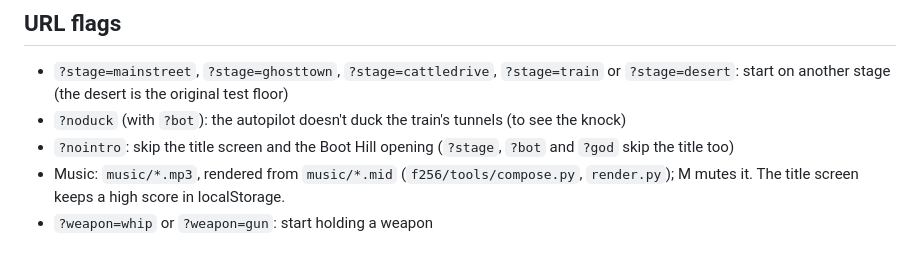
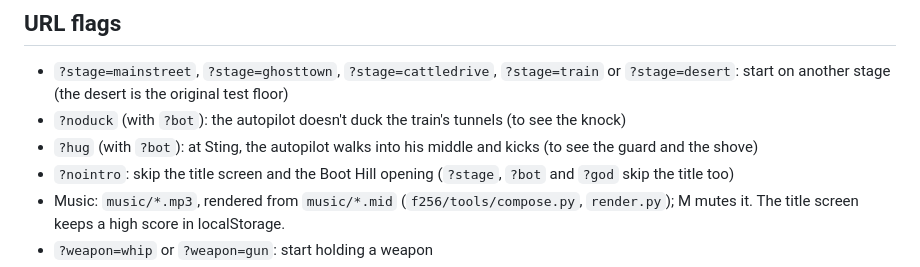
Before and after one commit to jfed6000/tsk, a Markdown page: game/README.md, the part around the change. Drawn GitHub-style.

Commit message:
README: ?hug
Co-Authored-By: Claude Opus 5.5 <noreply@anthropic.com>
Claude-Session: https://claude.ai/code/session_01RMmLqVqBwSZvCxXtNYCF8k

```diff
--- a/game/README.md
+++ b/game/README.md
@@ -49,6 +49,7 @@ right side kicks, top tips the hat.
 
 - `?stage=mainstreet`, `?stage=ghosttown`, `?stage=cattledrive`, `?stage=train` or `?stage=desert`: start on another stage (the desert is the original test floor)
 - `?noduck` (with `?bot`): the autopilot doesn't duck the train's tunnels (to see the knock)
+- `?hug` (with `?bot`): at Sting, the autopilot walks into his middle and kicks (to see the guard and the shove)
 - `?nointro`: skip the title screen and the Boot Hill opening (`?stage`, `?bot` and `?god` skip the title too)
 - Music: `music/*.mp3`, rendered from `music/*.mid` (`f256/tools/compose.py`, `render.py`); M mutes it. The title screen
   keeps a high score in localStorage.
```
